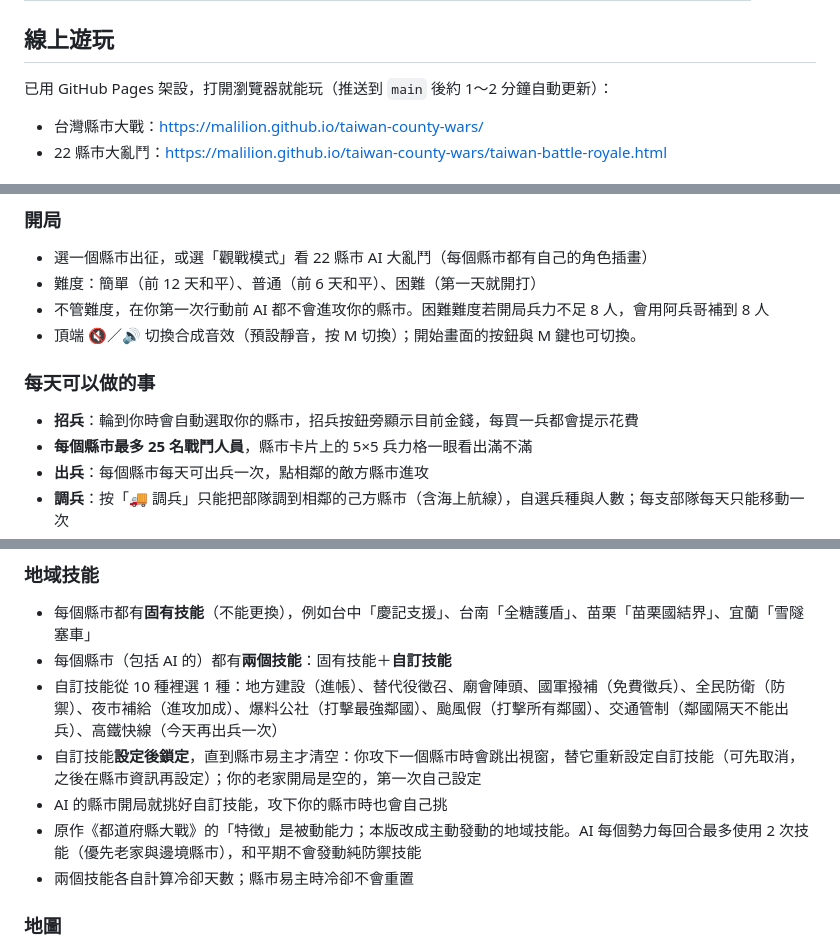
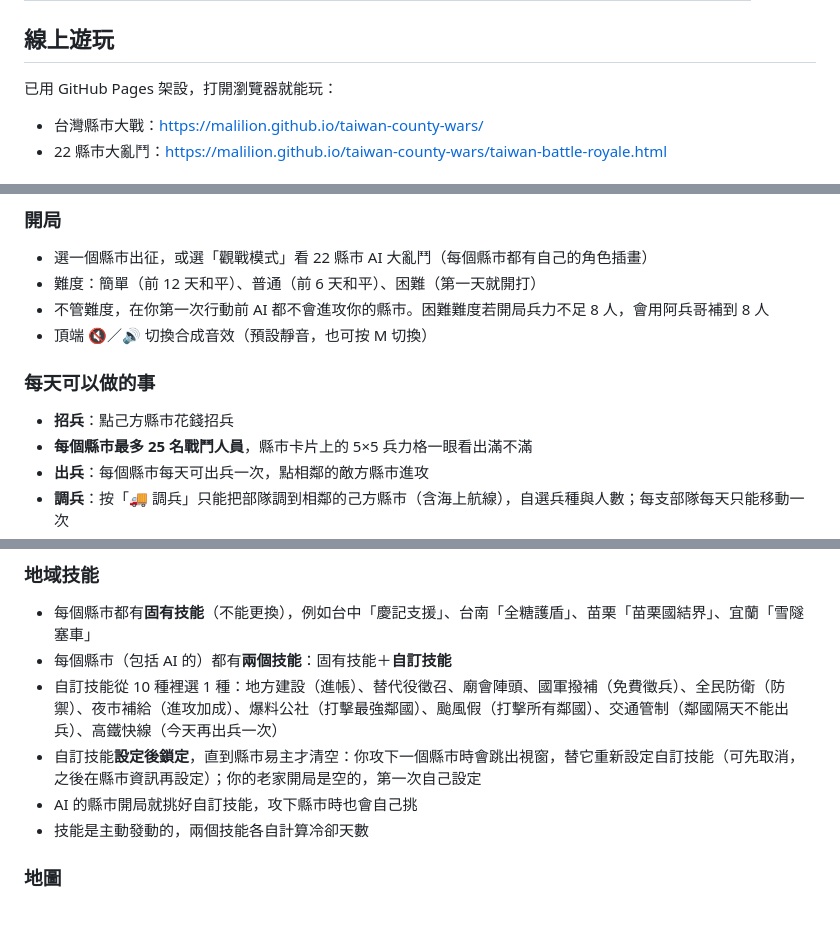
Before and after one commit to malilion/taiwan-county-wars, a Markdown page: README.md, 3 parts joined by grey strips. Rendered like a GitHub page; blank space fills up the shorter version.

```diff
--- a/README.md
+++ b/README.md
@@ -11,7 +11,7 @@
 
 ## 線上遊玩
 
-已用 GitHub Pages 架設，打開瀏覽器就能玩（推送到 `main` 後約 1～2 分鐘自動更新）：
+已用 GitHub Pages 架設，打開瀏覽器就能玩：
 
 - 台灣縣市大戰：https://malilion.github.io/taiwan-county-wars/
 - 22 縣市大亂鬥：https://malilion.github.io/taiwan-county-wars/taiwan-battle-royale.html
@@ -33,11 +33,11 @@ python3 -m http.server 8123
 - 選一個縣市出征，或選「觀戰模式」看 22 縣市 AI 大亂鬥（每個縣市都有自己的角色插畫）
 - 難度：簡單（前 12 天和平）、普通（前 6 天和平）、困難（第一天就開打）
 - 不管難度，在你第一次行動前 AI 都不會進攻你的縣市。困難難度若開局兵力不足 8 人，會用阿兵哥補到 8 人
-- 頂端 🔇／🔊 切換合成音效（預設靜音，按 M 切換）；開始畫面的按鈕與 M 鍵也可切換。
+- 頂端 🔇／🔊 切換合成音效（預設靜音，也可按 M 切換）
 
 ### 每天可以做的事
 
-- **招兵**：輪到你時會自動選取你的縣市，招兵按鈕旁顯示目前金錢，每買一兵都會提示花費
+- **招兵**：點己方縣市花錢招兵
 - **每個縣市最多 25 名戰鬥人員**，縣市卡片上的 5×5 兵力格一眼看出滿不滿
 - **出兵**：每個縣市每天可出兵一次，點相鄰的敵方縣市進攻
 - **調兵**：按「🚚 調兵」只能把部隊調到相鄰的己方縣市（含海上航線），自選兵種與人數；每支部隊每天只能移動一次
@@ -162,9 +155,8 @@ AI 會在自己的回合進攻玩家，留在原縣市的部隊會自動迎戰
 - 每個縣市（包括 AI 的）都有**兩個技能**：固有技能＋**自訂技能**
 - 自訂技能從 10 種裡選 1 種：地方建設（進帳）、替代役徵召、廟會陣頭、國軍撥補（免費徵兵）、全民防衛（防禦）、夜市補給（進攻加成）、爆料公社（打擊最強鄰國）、颱風假（打擊所有鄰國）、交通管制（鄰國隔天不能出兵）、高鐵快線（今天再出兵一次）
 - 自訂技能**設定後鎖定**，直到縣市易主才清空：你攻下一個縣市時會跳出視窗，替它重新設定自訂技能（可先取消，之後在縣市資訊再設定）；你的老家開局是空的，第一次自己設定
-- AI 的縣市開局就挑好自訂技能，攻下你的縣市時也會自己挑
-- 原作《都道府縣大戰》的「特徴」是被動能力；本版改成主動發動的地域技能。AI 每個勢力每回合最多使用 2 次技能（優先老家與邊境縣市），和平期不會發動純防禦技能
-- 兩個技能各自計算冷卻天數；縣市易主時冷卻不會重置
+- AI 的縣市開局就挑好自訂技能，攻下縣市時也會自己挑
+- 技能是主動發動的，兩個技能各自計算冷卻天數
 
 ### 地圖
 
```
Also changed, not shown: other parts of README.md (+47 -60 lines).
